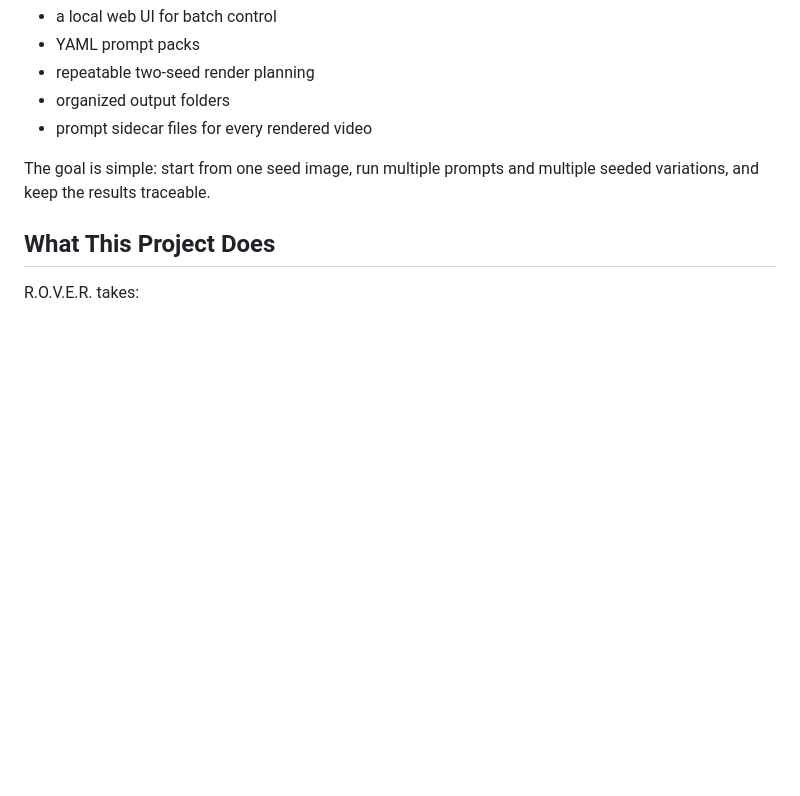
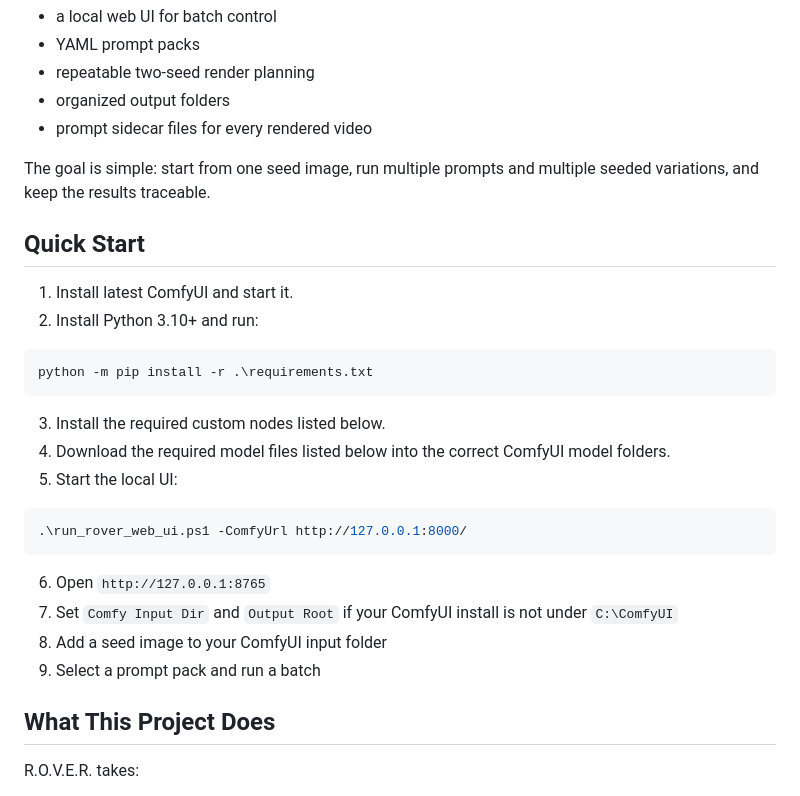
Before and after one commit to SomaliSkinnyAI/rover-ltx23, a Markdown page: README.md, the part around the change. Rendered like a GitHub page; blank space fills up the shorter version.

Commit message:
Add quick start section to README

````diff
--- a/README.md
+++ b/README.md
@@ -11,6 +11,28 @@ This project wraps a ComfyUI LTX 2.3 image-to-video workflow with:
 - prompt sidecar files for every rendered video
 
 The goal is simple: start from one seed image, run multiple prompts and multiple seeded variations, and keep the results traceable.
+
+## Quick Start
+
+1. Install latest ComfyUI and start it.
+2. Install Python 3.10+ and run:
+
+```powershell
+python -m pip install -r .\requirements.txt
+```
+
+3. Install the required custom nodes listed below.
+4. Download the required model files listed below into the correct ComfyUI model folders.
+5. Start the local UI:
+
+```powershell
+.\run_rover_web_ui.ps1 -ComfyUrl http://127.0.0.1:8000/
+```
+
+6. Open `http://127.0.0.1:8765`
+7. Set `Comfy Input Dir` and `Output Root` if your ComfyUI install is not under `C:\ComfyUI`
+8. Add a seed image to your ComfyUI input folder
+9. Select a prompt pack and run a batch
 
 ## What This Project Does
 
````
